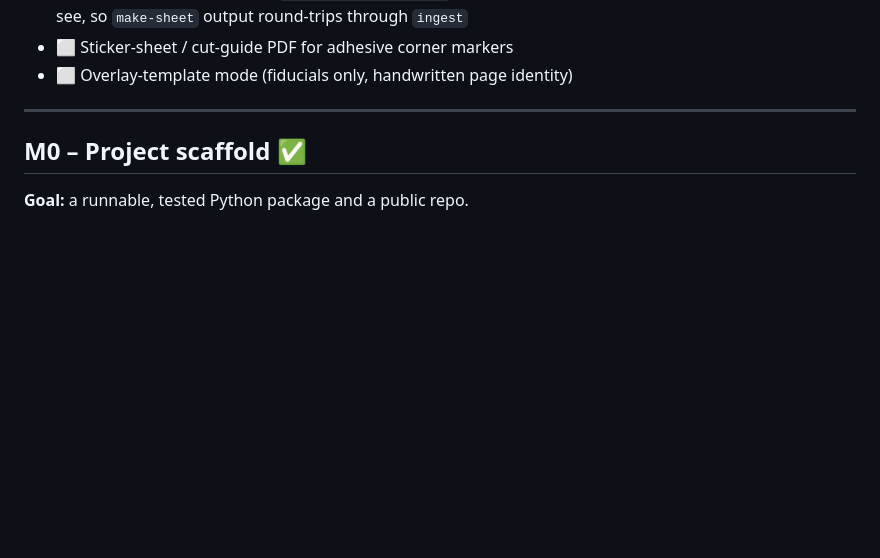
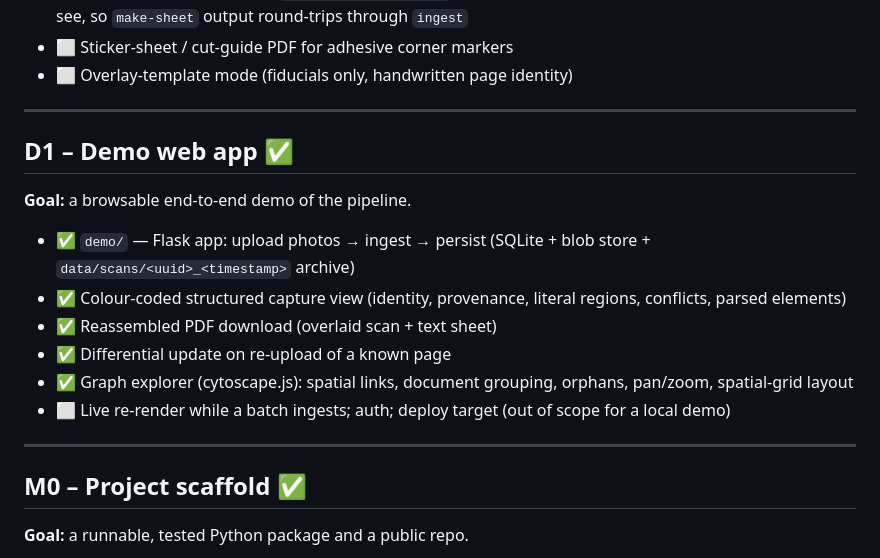
Before and after one commit to WingTangWong/WingJournalMarkup, a Markdown page: docs/ROADMAP.md, the part around the change. Rendered like a GitHub page; blank space fills up the shorter version.

Commit message:
docs: record the demo app in the roadmap
Co-Authored-By: Evangeline Speite <contact@evangelinespeite.com>

```diff
--- a/docs/ROADMAP.md
+++ b/docs/ROADMAP.md
@@ -28,6 +28,23 @@ help a person produce scannable pages.
       through `ingest`
 - ⬜ Sticker-sheet / cut-guide PDF for adhesive corner markers
 - ⬜ Overlay-template mode (fiducials only, handwritten page identity)
+
+---
+
+## D1 – Demo web app ✅
+
+**Goal:** a browsable end-to-end demo of the pipeline.
+
+- ✅ `demo/` — Flask app: upload photos → ingest → persist (SQLite + blob store +
+      `data/scans/<uuid>_<timestamp>` archive)
+- ✅ Colour-coded structured capture view (identity, provenance, literal regions,
+      conflicts, parsed elements)
+- ✅ Reassembled PDF download (overlaid scan + text sheet)
+- ✅ Differential update on re-upload of a known page
+- ✅ Graph explorer (cytoscape.js): spatial links, document grouping, orphans,
+      pan/zoom, spatial-grid layout
+- ⬜ Live re-render while a batch ingests; auth; deploy target (out of scope for
+      a local demo)
 
 ---
 
```
